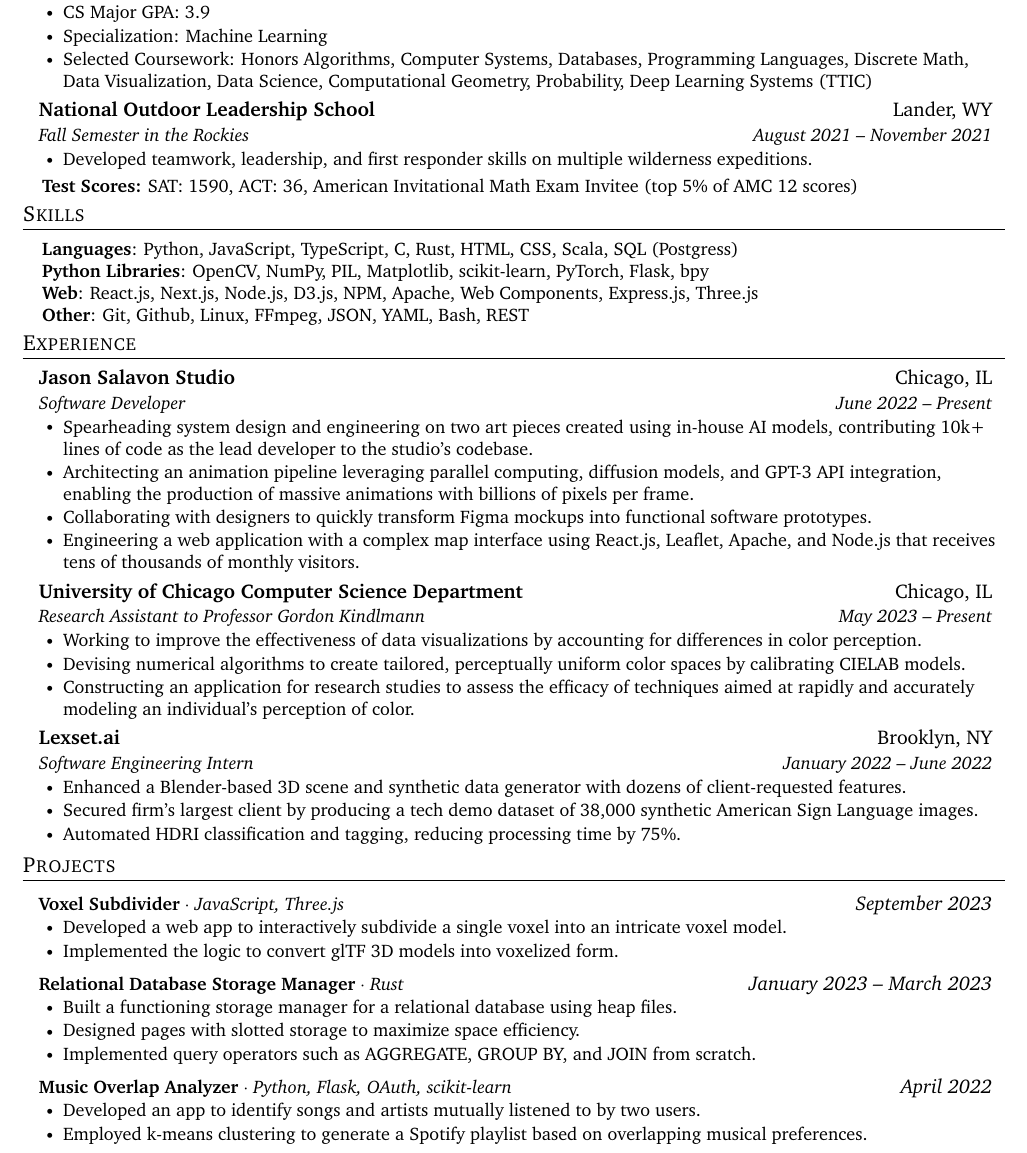
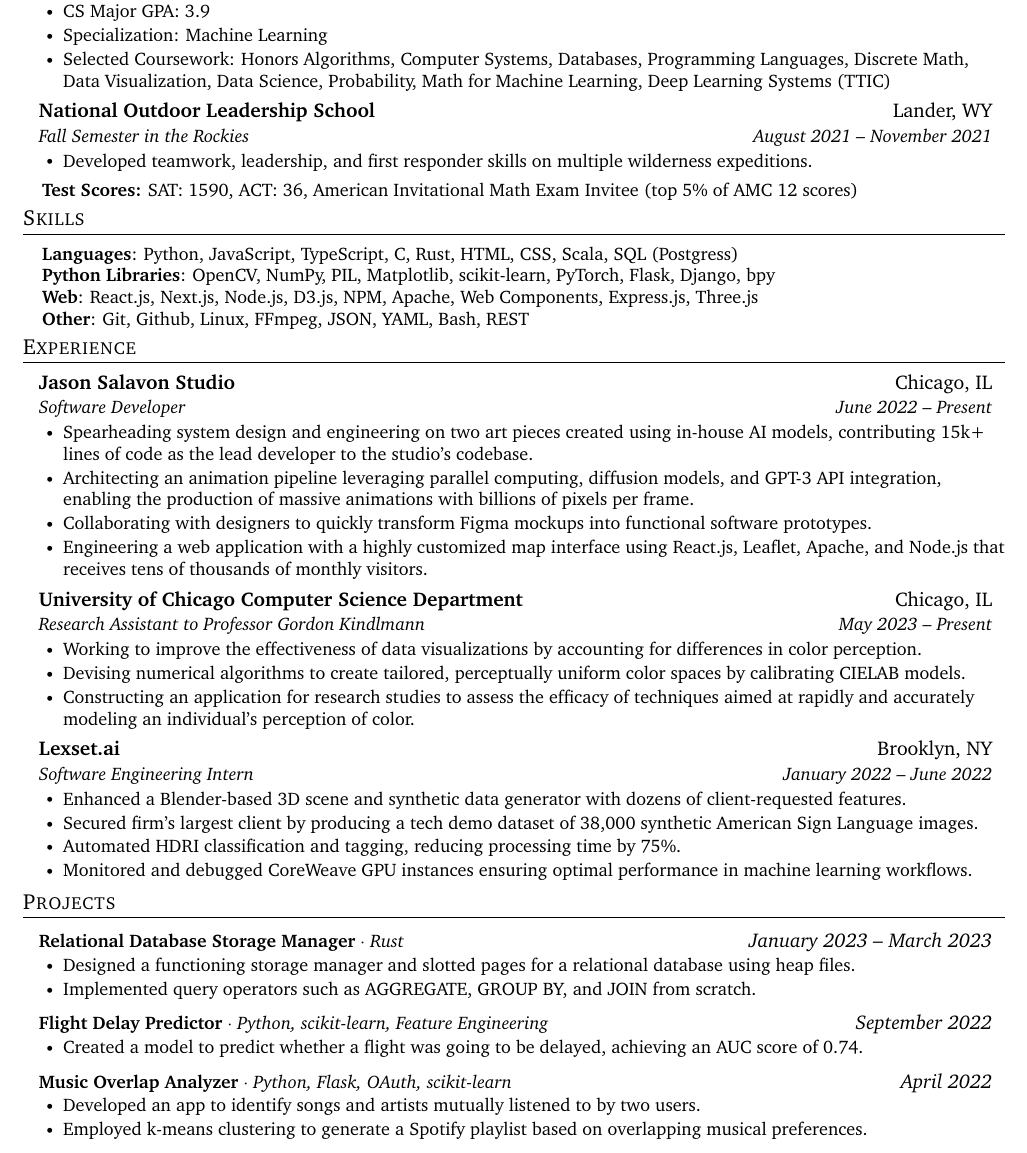
Before and after one commit to frowenz/resume, a LaTeX document (main.tex): part of the page, cut so that both start at the same text. Compiled offline with pdfLaTeX.

Commit message:
Updates from Overleaf

```diff
--- a/main.tex
+++ b/main.tex
@@ -108,7 +108,7 @@
       \resumeItemListStart
         \resumeItem{CS Major GPA: 3.9}
         \resumeItem {Specialization: Machine Learning}
-        \resumeItem{{Selected Coursework:} Honors Algorithms, Computer Systems, Databases, Programming Languages, Discrete Math, Data Visualization, Data Science, Computational Geometry, Probability, Deep Learning Systems (TTIC)}
+        \resumeItem{{Selected Coursework:} Honors Algorithms, Computer Systems, Databases, Programming Languages, Discrete Math, Data Visualization, Data Science, Probability, Math for Machine Learning, Deep Learning Systems (TTIC)}
       \resumeItemListEnd
     \resumeSubheading
       {National Outdoor Leadership School}{Lander, WY}
@@ -126,7 +126,7 @@
   \begin{itemize}[leftmargin=0.15in, label={}]
     \small{\item{
       \textbf{Languages}{: Python, JavaScript, TypeScript, C, Rust, HTML, CSS, Scala, SQL (Postgress)} \\
-      \textbf{Python Libraries}{: OpenCV, NumPy, PIL, Matplotlib, scikit-learn, PyTorch, Flask, bpy} \\
+      \textbf{Python Libraries}{: OpenCV, NumPy, PIL, Matplotlib, scikit-learn, PyTorch, Flask, Django, bpy} \\
       \textbf{Web}{: React.js, Next.js, Node.js, D3.js, NPM, Apache, Web Components, Express.js, Three.js} \\
       \textbf{Other}{: Git, Github, Linux, FFmpeg, JSON, YAML, Bash, REST}}}
       {\vspace{-5pt}}
@@ -140,10 +140,10 @@
       {Software Developer}
       {June 2022 -- Present}
       \resumeItemListStart
-        \resumeItem{Spearheading system design and engineering on two art pieces created using in-house AI models, contributing 10k+ lines of code as the lead developer to the studio's codebase.}
+        \resumeItem{Spearheading system design and engineering on two art pieces created using in-house AI models, contributing 15k+ lines of code as the lead developer to the studio's codebase.}
         \resumeItem{Architecting an animation pipeline leveraging parallel computing, diffusion models, and GPT-3 API integration, enabling the production of massive animations with billions of pixels per frame.}
         \resumeItem{Collaborating with designers to quickly transform Figma mockups into functional software prototypes.}
-        \resumeItem{Engineering a web application with a complex map interface using React.js, Leaflet, Apache, and Node.js that receives tens of thousands of  monthly visitors.}
+        \resumeItem{Engineering a web application with a highly customized map interface using React.js, Leaflet, Apache, and Node.js that receives tens of thousands of  monthly visitors.}
       \resumeItemListEnd
     \resumeSubheading
       {University of Chicago Computer Science Department}
@@ -162,26 +162,33 @@
       \resumeItemListStart
         \resumeItem{Enhanced a Blender-based 3D scene and synthetic data generator with dozens of client-requested features.}
         \resumeItem{Secured firm's largest client by producing a tech demo dataset of 38,000 synthetic American Sign Language images.}\resumeItem{Automated HDRI classification and tagging, reducing processing time by 75\%.}
+        \resumeItem{Monitored and debugged CoreWeave GPU instances ensuring optimal performance in machine learning workflows. }
       \resumeItemListEnd
   \resumeSubHeadingListEnd
 
 \section{Projects}
 
 \resumeSubHeadingListStart
-      \resumeProjectHeading
-          {\textbf{Voxel Subdivider} $\cdot$ \emph{JavaScript, Three.js}}{\emph{September 2023}}
-          \resumeItemListStart
-            \resumeItem{Developed a web app to interactively subdivide a single voxel into an intricate voxel model.}
-            \resumeItem{Implemented the logic to convert glTF 3D models into voxelized form.}
-            \resumeItemListEnd
+      % \resumeProjectHeading
+      %     {\textbf{Voxel Subdivider} $\cdot$ \emph{JavaScript, Three.js}}{\emph{September 2023}}
+      %     \resumeItemListStart
+      %       \resumeItem{Developed a web app to interactively subdivide a single voxel into an intricate voxel model.}
+      %       \resumeItem{Implemented the logic to convert glTF 3D models into voxelized form.}
+      %       \resumeItemListEnd
 
       \resumeProjectHeading
           {\textbf{Relational Database Storage Manager} $\cdot$ \emph{Rust}}{\emph{January 2023 -- March 2023}}
           \resumeItemListStart
-             \resumeItem{Built a functioning storage manager for a relational database using heap files.}
-        \resumeItem{Designed pages with slotted storage to maximize space efficiency.}
+             \resumeItem{Designed a functioning storage manager and slotted pages for a relational database using heap files.}
         \resumeItem{Implemented query operators such as AGGREGATE, GROUP BY, and JOIN from scratch.}
           \resumeItemListEnd
+
+      \resumeProjectHeading
+          {\textbf{Flight Delay Predictor} $\cdot$ \emph{Python, scikit-learn, Feature Engineering}}{\emph{September 2022}}
+          \resumeItemListStart
+            \resumeItem{Created a model to predict whether a flight was going to be delayed, achieving an AUC score of 0.74.}
+            \resumeItemListEnd
+
 
     \resumeProjectHeading
           {\textbf{Music Overlap Analyzer} $\cdot$ \emph{Python, Flask, OAuth, scikit-learn}}{\emph{April 2022}}
```
